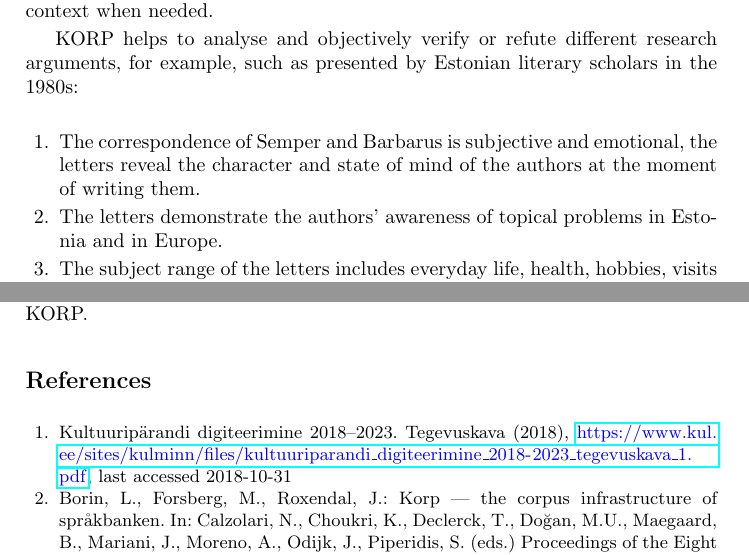
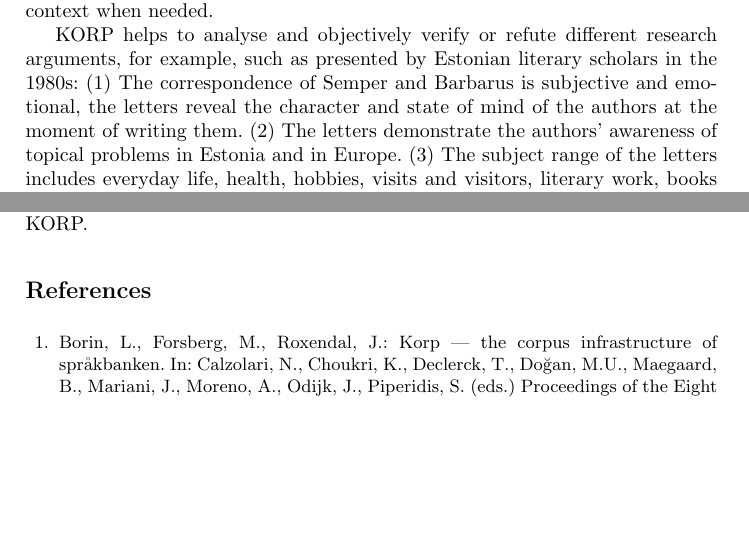
Before and after one commit to nemeek/laaketal-dhn2019, a LaTeX paper (Laaketal-dhn2019.tex, which reads laaketal.bib): two parts of pages 4 and 11 of 12, joined at a grey line, cut so that both start at the same text, the shorter picture padded with empty space. Compiled offline with pdfLaTeX.

Commit message:
urls and 80-s

```diff
--- a/Laaketal-dhn2019.tex
+++ b/Laaketal-dhn2019.tex
@@ -97,13 +97,10 @@ Text fragments cited in KORP are limited to a sentence or a passage, so that KOR
 
 KORP helps to analyse and objectively verify or refute different research arguments, for example, such as presented by Estonian literary scholars in the 1980s:
 % järgneb loend, palun vormistada!!+ LÕIGU VAHET POLEKS VAJA, mrn
-\begin{enumerate}
-\item The correspondence of Semper and Barbarus is subjective and emotional, the letters reveal the character and state of mind of the authors at the moment of writing them.
+  (1) The correspondence of Semper and Barbarus is subjective and emotional, the letters reveal the character and state of mind of the authors at the moment of writing them.
+(2) The letters demonstrate the authors’ awareness of topical problems in Estonia and in Europe.
+ (3) The subject range of the letters includes everyday life, health, hobbies, visits and visitors, literary work, books and reading, and the literary, economic and political life in Estonia and Europe.
 
-\item The letters demonstrate the authors’ awareness of topical problems in Estonia and in Europe.
-
-\item The subject range of the letters includes everyday life, health, hobbies, visits and visitors, literary work, books and reading, and the literary, economic and political life in Estonia and Europe.
-\end{enumerate}
 
 \section{Challenges for annotation in manuscript corpus}
 
--- a/laaketal.bib
+++ b/laaketal.bib
@@ -23,5 +23,3 @@
 }
 
 @misc{digiteerimine,
-title = {Kultuurip{\"a}randi digiteerimine 2018--2023},
-howpublished = {Tegevuskava},
@@ -28,5 +29,5 @@ howpublished = {Tegevuskava},
 year = {2018},
-url = {https://www.kul.ee/sites/kulminn/files/kultuuriparandi\_digiteerimine\_2018-2023\_tegevuskava\_1.pdf},
+url = {https://www.kul.ee/en/news/third-estonias-cultural-heritage-be-available-digitally-five-years}
 note = {last accessed 2018-10-31}
 }
 
```
Also changed, not shown: Laaketal-dhn2019.tex (6 more changed lines), laaketal.bib (3 more changed lines).
